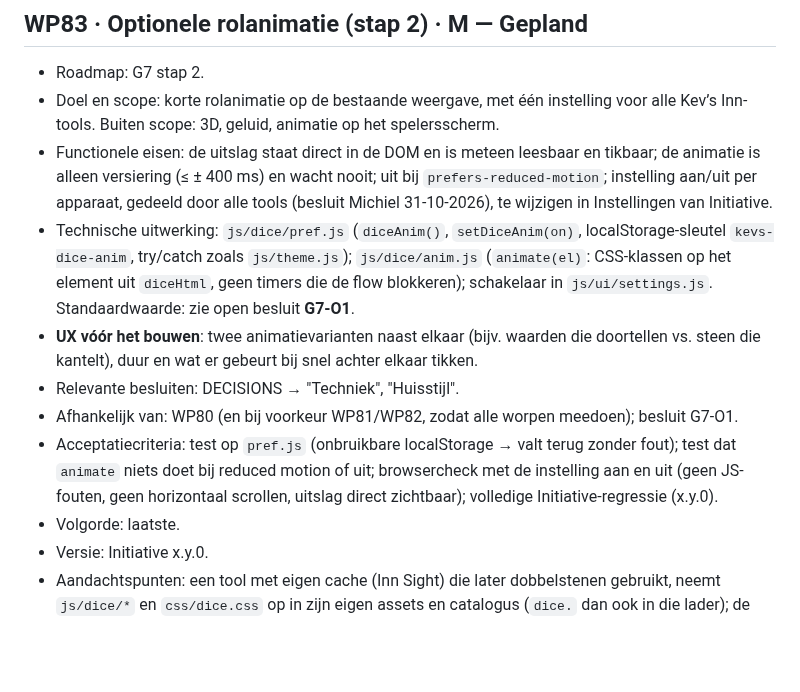
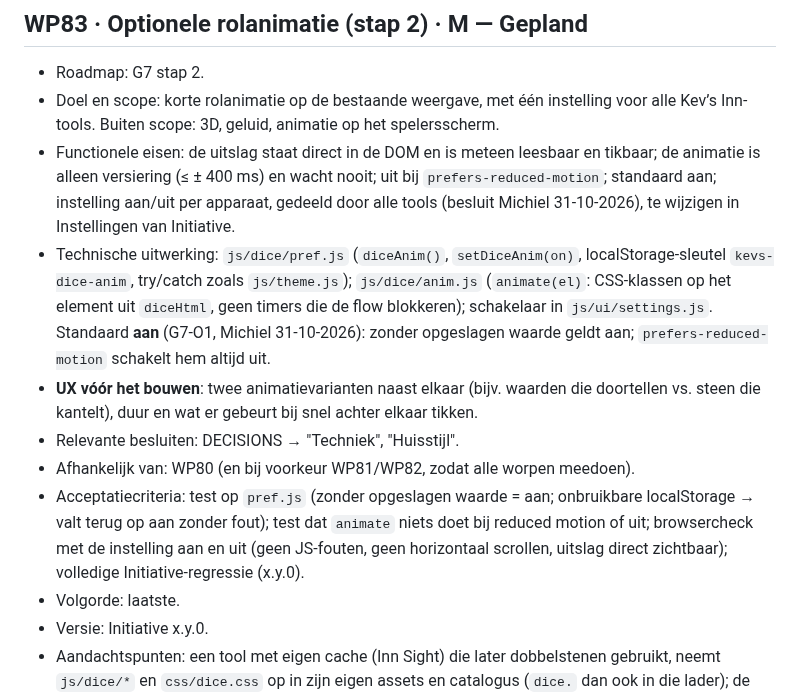
Before and after one commit to sylpher1986/initiative-tafel, a Markdown page: docs/work-packages/g7-dobbelstenen.md, the part around the change. Rendered like a GitHub page; blank space fills up the shorter version.

Commit message:
G7-O1 besloten: rolanimatie standaard aan
Co-Authored-By: Claude Opus 5.5 <noreply@anthropic.com>
Claude-Session: https://claude.ai/code/session_016sikBpR3JzjCMcQsFJk6fV

```diff
--- a/docs/work-packages/g7-dobbelstenen.md
+++ b/docs/work-packages/g7-dobbelstenen.md
@@ -80,12 +80,12 @@ Nieuwe velden zijn altijd optioneel; de weergave negeert wat ze niet kent. Een t
 ## WP83 · Optionele rolanimatie (stap 2) · M — Gepland
 - Roadmap: G7 stap 2.
 - Doel en scope: korte rolanimatie op de bestaande weergave, met één instelling voor alle Kev’s Inn-tools. Buiten scope: 3D, geluid, animatie op het spelersscherm.
-- Functionele eisen: de uitslag staat direct in de DOM en is meteen leesbaar en tikbaar; de animatie is alleen versiering (≤ ± 400 ms) en wacht nooit; uit bij `prefers-reduced-motion`; instelling aan/uit per apparaat, gedeeld door alle tools (besluit Michiel 31-10-2026), te wijzigen in Instellingen van Initiative.
-- Technische uitwerking: `js/dice/pref.js` (`diceAnim()`, `setDiceAnim(on)`, localStorage-sleutel `kevs-dice-anim`, try/catch zoals `js/theme.js`); `js/dice/anim.js` (`animate(el)`: CSS-klassen op het element uit `diceHtml`, geen timers die de flow blokkeren); schakelaar in `js/ui/settings.js`. Standaardwaarde: zie open besluit **G7-O1**.
+- Functionele eisen: de uitslag staat direct in de DOM en is meteen leesbaar en tikbaar; de animatie is alleen versiering (≤ ± 400 ms) en wacht nooit; uit bij `prefers-reduced-motion`; standaard aan; instelling aan/uit per apparaat, gedeeld door alle tools (besluit Michiel 31-10-2026), te wijzigen in Instellingen van Initiative.
+- Technische uitwerking: `js/dice/pref.js` (`diceAnim()`, `setDiceAnim(on)`, localStorage-sleutel `kevs-dice-anim`, try/catch zoals `js/theme.js`); `js/dice/anim.js` (`animate(el)`: CSS-klassen op het element uit `diceHtml`, geen timers die de flow blokkeren); schakelaar in `js/ui/settings.js`. Standaard **aan** (G7-O1, Michiel 31-10-2026): zonder opgeslagen waarde geldt aan; `prefers-reduced-motion` schakelt hem altijd uit.
 - **UX vóór het bouwen**: twee animatievarianten naast elkaar (bijv. waarden die doortellen vs. steen die kantelt), duur en wat er gebeurt bij snel achter elkaar tikken.
 - Relevante besluiten: DECISIONS → "Techniek", "Huisstijl".
-- Afhankelijk van: WP80 (en bij voorkeur WP81/WP82, zodat alle worpen meedoen); besluit G7-O1.
-- Acceptatiecriteria: test op `pref.js` (onbruikbare localStorage → valt terug zonder fout); test dat `animate` niets doet bij reduced motion of uit; browsercheck met de instelling aan en uit (geen JS-fouten, geen horizontaal scrollen, uitslag direct zichtbaar); volledige Initiative-regressie (x.y.0).
+- Afhankelijk van: WP80 (en bij voorkeur WP81/WP82, zodat alle worpen meedoen).
+- Acceptatiecriteria: test op `pref.js` (zonder opgeslagen waarde = aan; onbruikbare localStorage → valt terug op aan zonder fout); test dat `animate` niets doet bij reduced motion of uit; browsercheck met de instelling aan en uit (geen JS-fouten, geen horizontaal scrollen, uitslag direct zichtbaar); volledige Initiative-regressie (x.y.0).
 - Volgorde: laatste.
 - Versie: Initiative x.y.0.
 - Aandachtspunten: een tool met eigen cache (Inn Sight) die later dobbelstenen gebruikt, neemt `js/dice/*` en `css/dice.css` op in zijn eigen assets en catalogus (`dice.` dan ook in die lader); de sleutel `kevs-dice-anim` blijft gelijk.
```
Also changed, not shown: docs/DECISIONS.md (+2 -2 lines), docs/ROADMAP.md (+1 -1 lines).
